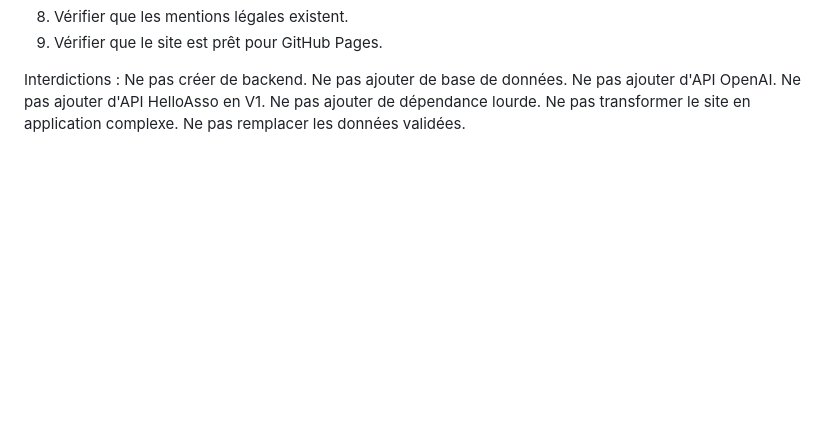
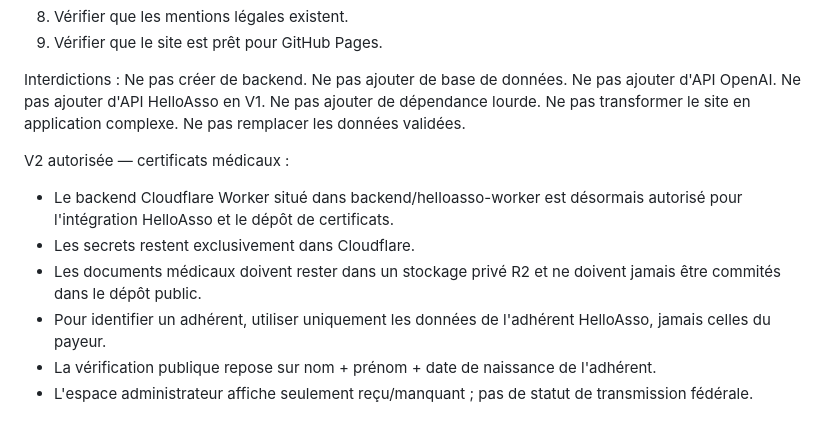
Before and after one commit to cyrilcamoin-bit/mix-martial-academy-site, a Markdown page: AGENTS.md, the part around the change. Drawn GitHub-style; blank space fills up the shorter version.

Commit message:
docs: allow scoped V2 certificate backend

```diff
--- a/AGENTS.md
+++ b/AGENTS.md
@@ -107,3 +107,12 @@ Ne pas ajouter d'API HelloAsso en V1.
 Ne pas ajouter de dépendance lourde.
 Ne pas transformer le site en application complexe.
 Ne pas remplacer les données validées.
+
+
+V2 autorisée — certificats médicaux :
+- Le backend Cloudflare Worker situé dans backend/helloasso-worker est désormais autorisé pour l'intégration HelloAsso et le dépôt de certificats.
+- Les secrets restent exclusivement dans Cloudflare.
+- Les documents médicaux doivent rester dans un stockage privé R2 et ne doivent jamais être commités dans le dépôt public.
+- Pour identifier un adhérent, utiliser uniquement les données de l'adhérent HelloAsso, jamais celles du payeur.
+- La vérification publique repose sur nom + prénom + date de naissance de l'adhérent.
+- L'espace administrateur affiche seulement reçu/manquant ; pas de statut de transmission fédérale.
```
